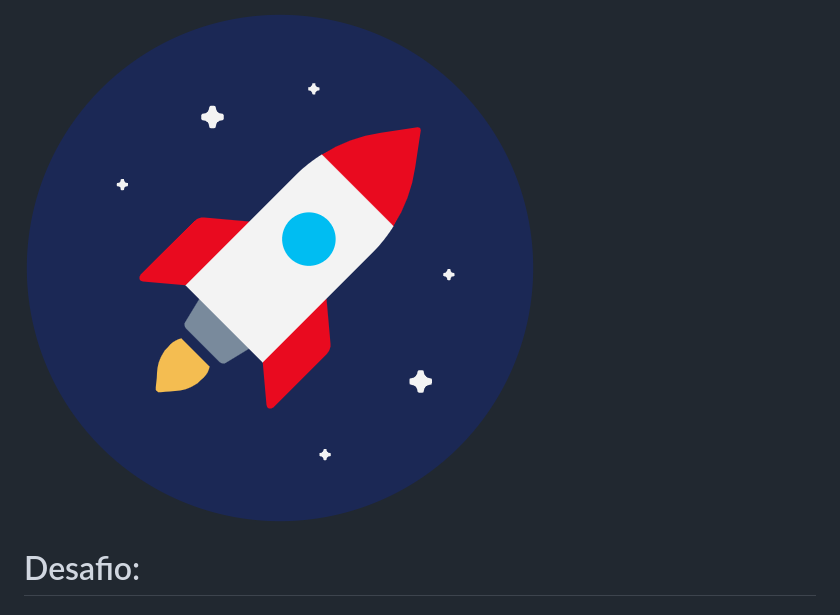
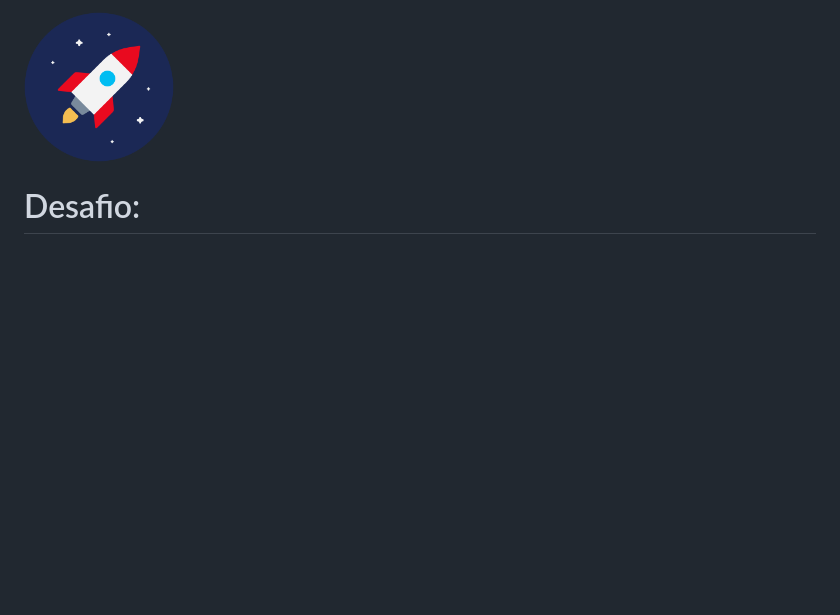
Before and after one commit to pedroklemtee/klemt, a Markdown page: README.md, the part around the change. Rendered like a GitHub page; pictures changed too: images/voortigo_resized.png (added); blank space fills up the shorter version.

Commit message:
Alterando tamanho imagem

```diff
--- a/README.md
+++ b/README.md
@@ -1,4 +1,4 @@
-![Imagem Vorigo](images/voortigo.png)
+![Imagem Vorigo](images/voortigo_resized.png)
 # Desafio:
 
 ## Criar um repositório privado no GitHub 🚀
```
